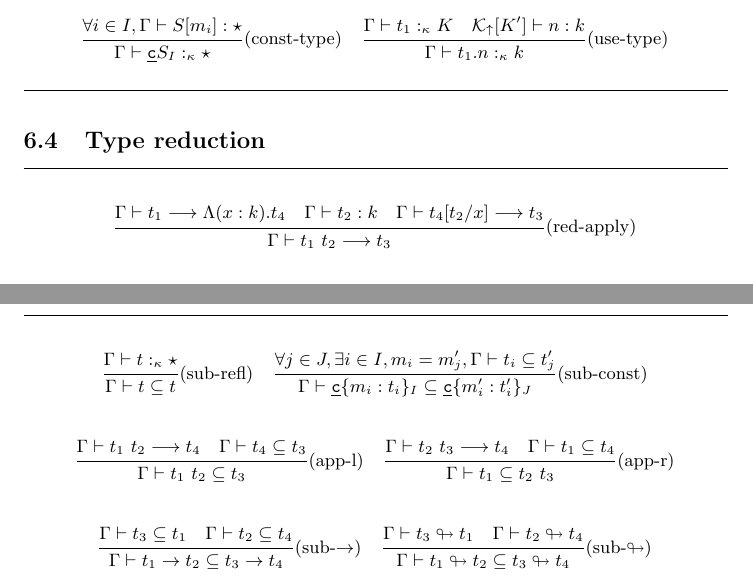
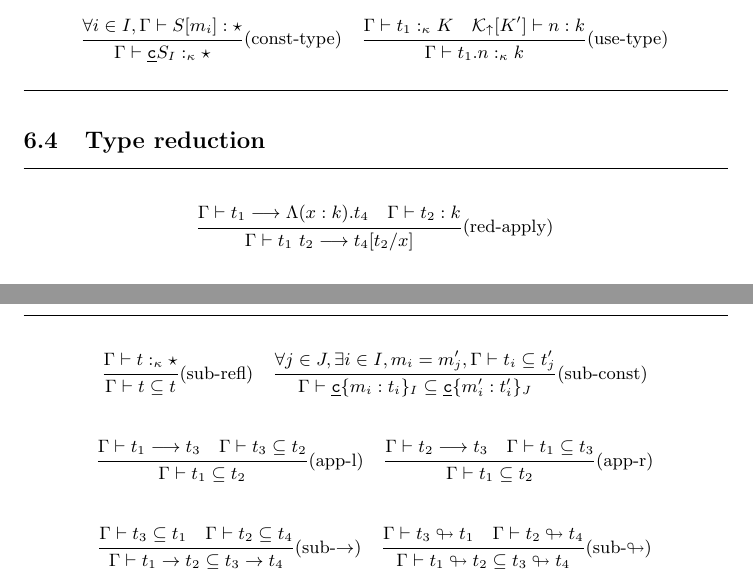
Before and after one commit to lambe-lang/specification, a LaTeX document (formalism/lambe.tex): two parts of pages 6 and 7 of 8, joined at a grey line, cut so that both start at the same text. Compiled offline with pdfLaTeX.

Commit message:
Langage review and formalism in progress

```diff
--- a/formalism/lambe.tex
+++ b/formalism/lambe.tex
@@ -493,8 +493,8 @@ sig eq : forall a. List a -> List a -> bool with Equatable a
     \crtdef{
         \begin{gather*}
             \trfrac[(red-apply)]
-            {\Gamma \vdash t_1 \longrightarrow \Lambda(x:k).t_4 ~~~ \Gamma \vdash t_2 : k ~~~ \Gamma \vdash t_4[t_2/x] \longrightarrow t_3}
-            {\Gamma \vdash t_1 ~ t_2 \longrightarrow t_3}
+            {\Gamma \vdash t_1 \longrightarrow \Lambda(x:k).t_4 ~~~ \Gamma \vdash t_2 : k}
+            {\Gamma \vdash t_1 ~ t_2 \longrightarrow t_4[t_2/x]}
             \\\\
             \trfrac[(red-var)]
             {\Gamma[n]_\tau = t' ~~~ \Gamma \vdash t' \longrightarrow t''}
@@ -527,12 +527,12 @@ sig eq : forall a. List a -> List a -> bool with Equatable a
             {\Gamma \vdash \cons{c}\{ m_i : t_i \}_I  \subseteq \cons{c}\{ m'_i : t'_i \}_J }
             \\\\
             \trfrac[(app-l)]
-            {\Gamma \vdash t_1 ~ t_2 \longrightarrow t_4 ~~~ \Gamma \vdash t_4 \subseteq t_3 }
-            {\Gamma \vdash t_1 ~t_2 \subseteq t_3}
+            {\Gamma \vdash t_1 \longrightarrow t_3 ~~~ \Gamma \vdash t_3 \subseteq t_2 }
+            {\Gamma \vdash t_1 \subseteq t_2}
             ~~~
             \trfrac[(app-r)]
-            {\Gamma \vdash t_2 ~ t_3 \longrightarrow t_4 ~~~ \Gamma \vdash t_1 \subseteq t_4 }
-            {\Gamma \vdash t_1 \subseteq t_2 ~ t_3}
+            {\Gamma \vdash t_2 \longrightarrow t_3 ~~~ \Gamma \vdash t_1 \subseteq t_3 }
+            {\Gamma \vdash t_1 \subseteq t_2}
             \\\\
             \trfrac[(sub-$\rightarrow$)]
             {\Gamma \vdash t_3 \subseteq t_1 ~~~ \Gamma \vdash t_2 \subseteq t_4}
```
Also changed, not shown: formalism/lambe.pdf.
